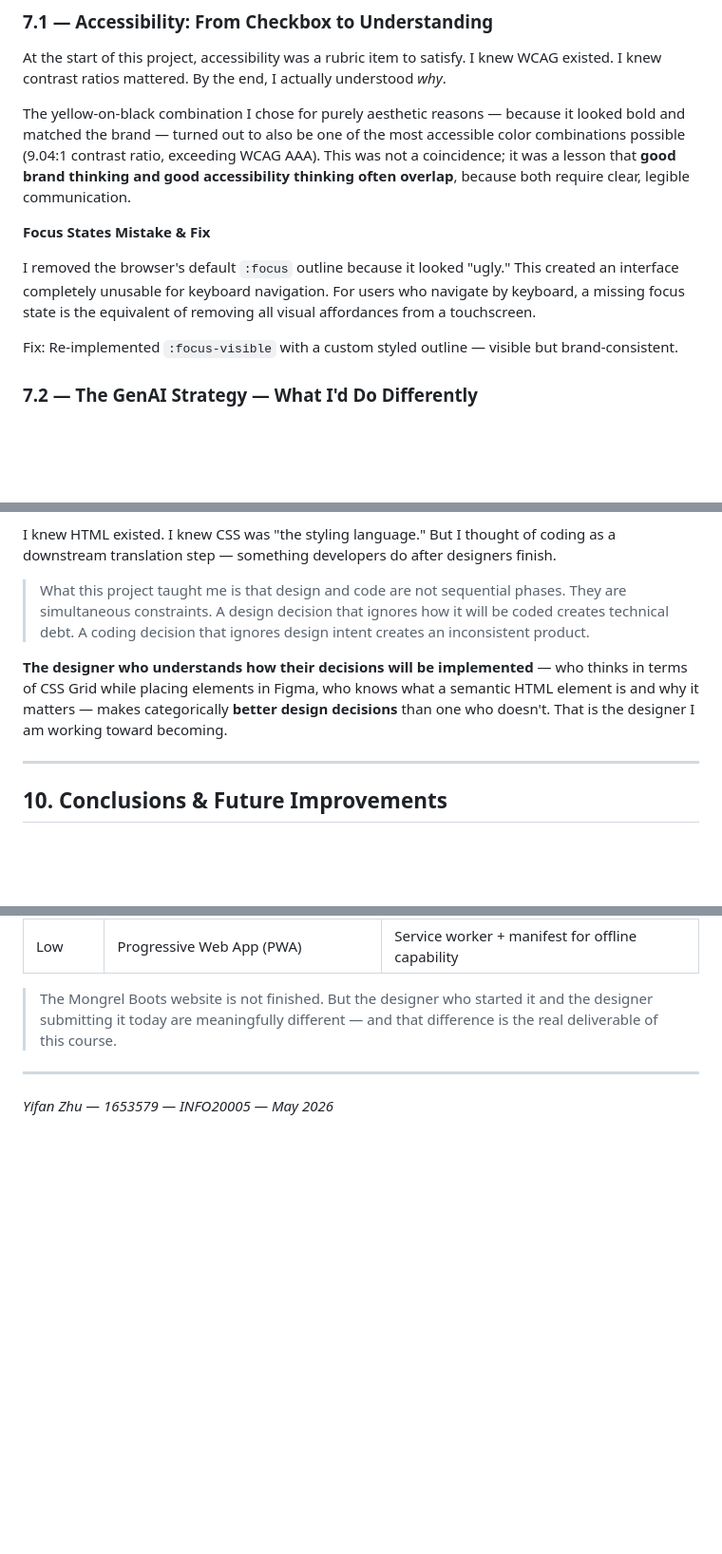
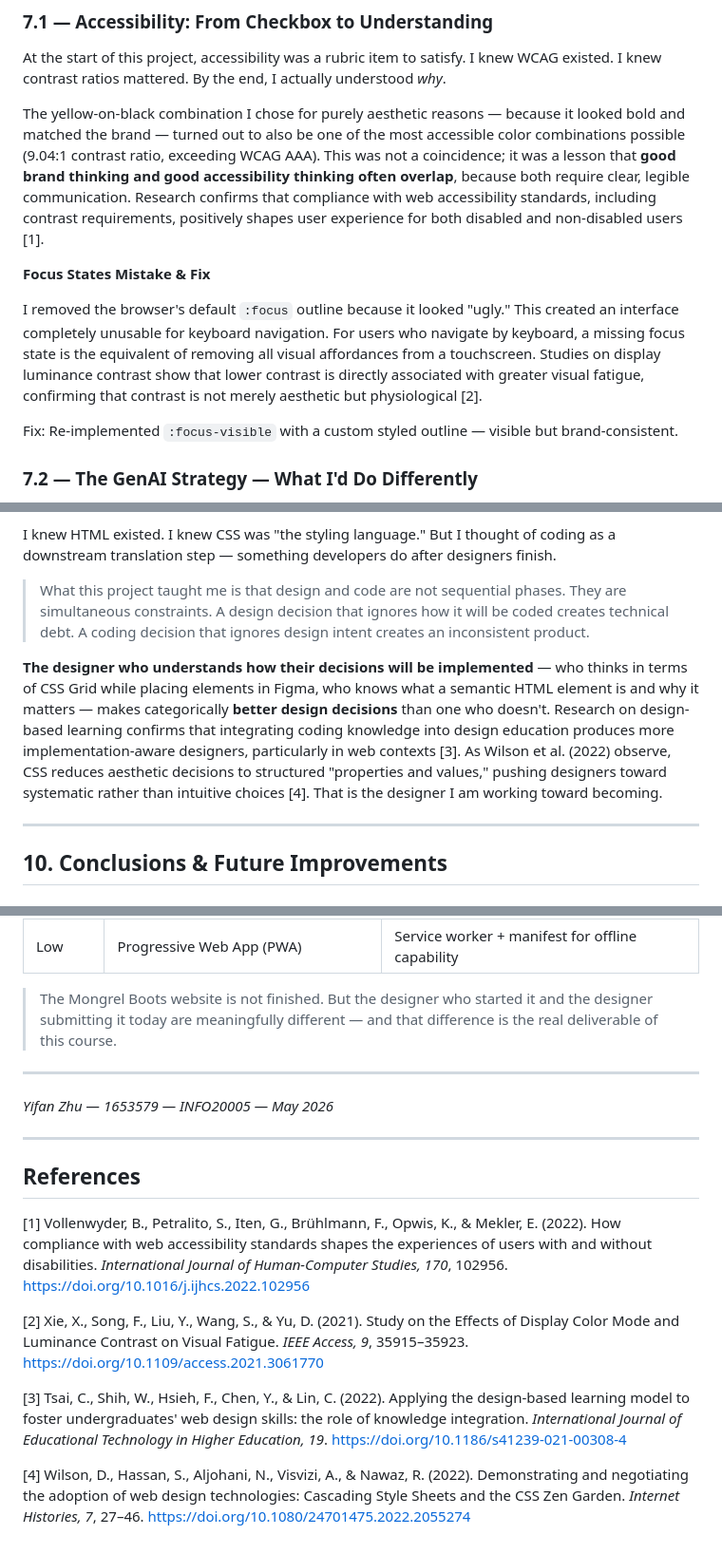
Before and after one commit to eastshg365-cmd/Mongrel-Boots, a Markdown page: report/report_3B.md, 3 parts joined by grey strips. Shown at 95% size. Rendered like a GitHub page; blank space fills up the shorter version.

Commit message:
docs: add 4 academic citations from Consensus + References section

```diff
--- a/report/report_3B.md
+++ b/report/report_3B.md
@@ -293,11 +293,11 @@ I removed the glassmorphism entirely and went with flat, high-contrast surfaces.
 
 At the start of this project, accessibility was a rubric item to satisfy. I knew WCAG existed. I knew contrast ratios mattered. By the end, I actually understood *why*.
 
-The yellow-on-black combination I chose for purely aesthetic reasons — because it looked bold and matched the brand — turned out to also be one of the most accessible color combinations possible (9.04:1 contrast ratio, exceeding WCAG AAA). This was not a coincidence; it was a lesson that **good brand thinking and good accessibility thinking often overlap**, because both require clear, legible communication.
+The yellow-on-black combination I chose for purely aesthetic reasons — because it looked bold and matched the brand — turned out to also be one of the most accessible color combinations possible (9.04:1 contrast ratio, exceeding WCAG AAA). This was not a coincidence; it was a lesson that **good brand thinking and good accessibility thinking often overlap**, because both require clear, legible communication. Research confirms that compliance with web accessibility standards, including contrast requirements, positively shapes user experience for both disabled and non-disabled users \[1\].
 
 **Focus States Mistake & Fix**
 
-I removed the browser's default `:focus` outline because it looked "ugly." This created an interface completely unusable for keyboard navigation. For users who navigate by keyboard, a missing focus state is the equivalent of removing all visual affordances from a touchscreen.
+I removed the browser's default `:focus` outline because it looked "ugly." This created an interface completely unusable for keyboard navigation. For users who navigate by keyboard, a missing focus state is the equivalent of removing all visual affordances from a touchscreen. Studies on display luminance contrast show that lower contrast is directly associated with greater visual fatigue, confirming that contrast is not merely aesthetic but physiological \[2\].
 
 Fix: Re-implemented `:focus-visible` with a custom styled outline — visible but brand-consistent.
 
@@ -380,7 +380,7 @@ I knew HTML existed. I knew CSS was "the styling language." But I thought of cod
 
 > What this project taught me is that design and code are not sequential phases. They are simultaneous constraints. A design decision that ignores how it will be coded creates technical debt. A coding decision that ignores design intent creates an inconsistent product.
 
-**The designer who understands how their decisions will be implemented** — who thinks in terms of CSS Grid while placing elements in Figma, who knows what a semantic HTML element is and why it matters — makes categorically **better design decisions** than one who doesn't. That is the designer I am working toward becoming.
+**The designer who understands how their decisions will be implemented** — who thinks in terms of CSS Grid while placing elements in Figma, who knows what a semantic HTML element is and why it matters — makes categorically **better design decisions** than one who doesn't. Research on design-based learning confirms that integrating coding knowledge into design education produces more implementation-aware designers, particularly in web contexts \[3\]. As Wilson et al. (2022) observe, CSS reduces aesthetic decisions to structured "properties and values," pushing designers toward systematic rather than intuitive choices \[4\]. That is the designer I am working toward becoming.
 
 ---
 
@@ -423,3 +423,15 @@ I knew HTML existed. I knew CSS was "the styling language." But I thought of cod
 ---
 
 *Yifan Zhu — 1653579 — INFO20005 — May 2026*
+
+---
+
+## References
+
+\[1\] Vollenwyder, B., Petralito, S., Iten, G., Brühlmann, F., Opwis, K., & Mekler, E. (2022). How compliance with web accessibility standards shapes the experiences of users with and without disabilities. *International Journal of Human-Computer Studies, 170*, 102956. https://doi.org/10.1016/j.ijhcs.2022.102956
+
+\[2\] Xie, X., Song, F., Liu, Y., Wang, S., & Yu, D. (2021). Study on the Effects of Display Color Mode and Luminance Contrast on Visual Fatigue. *IEEE Access, 9*, 35915–35923. https://doi.org/10.1109/access.2021.3061770
+
+\[3\] Tsai, C., Shih, W., Hsieh, F., Chen, Y., & Lin, C. (2022). Applying the design-based learning model to foster undergraduates' web design skills: the role of knowledge integration. *International Journal of Educational Technology in Higher Education, 19*. https://doi.org/10.1186/s41239-021-00308-4
+
+\[4\] Wilson, D., Hassan, S., Aljohani, N., Visvizi, A., & Nawaz, R. (2022). Demonstrating and negotiating the adoption of web design technologies: Cascading Style Sheets and the CSS Zen Garden. *Internet Histories, 7*, 27–46. https://doi.org/10.1080/24701475.2022.2055274
```
